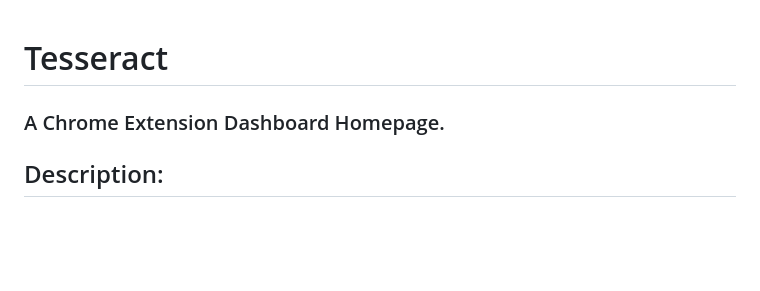
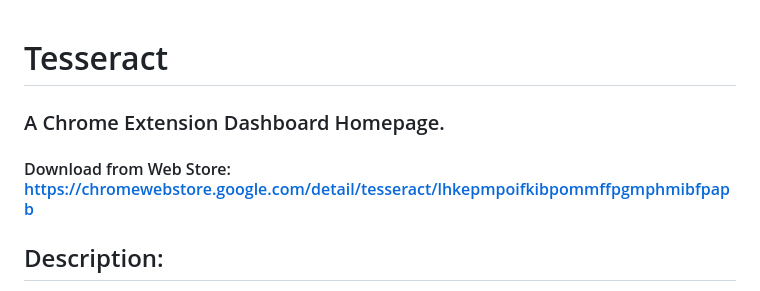
Before and after one commit to thesniper333/Tesseract, a Markdown page: README.md, the part around the change. Drawn GitHub-style; blank space fills up the shorter version.

```diff
--- a/README.md
+++ b/README.md
@@ -1,5 +1,6 @@
 # Tesseract
 ### A Chrome Extension Dashboard Homepage.
+#### Download from Web Store: https://chromewebstore.google.com/detail/tesseract/lhkepmpoifkibpommffpgmphmibfpapb
 ## Description:
 An elegant chrome extension dashboard which incorporates several widgets like Analog clock, calendar, weather,
 Gmap, Music-Player, to-do list, stocks. Bootstrap is also used to apply quick styles, I have used bootstrap grid to contain the widgets so that it
```
